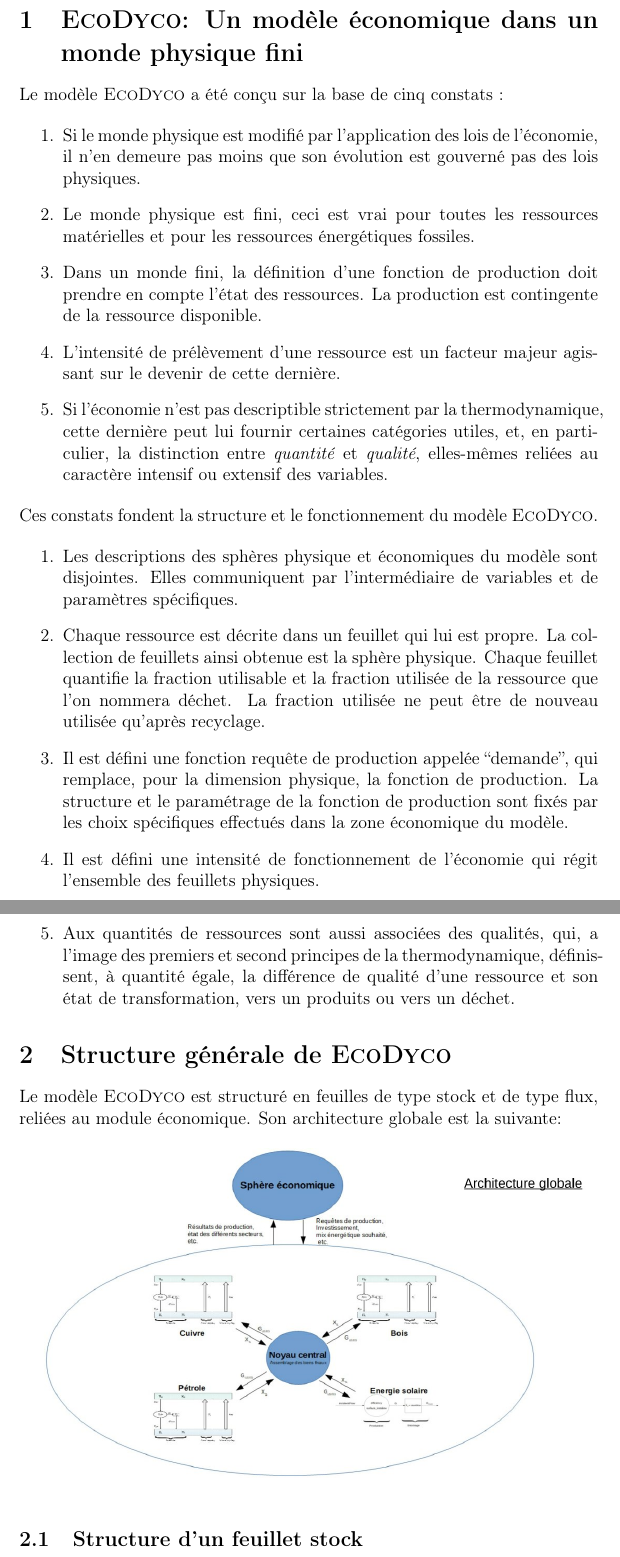
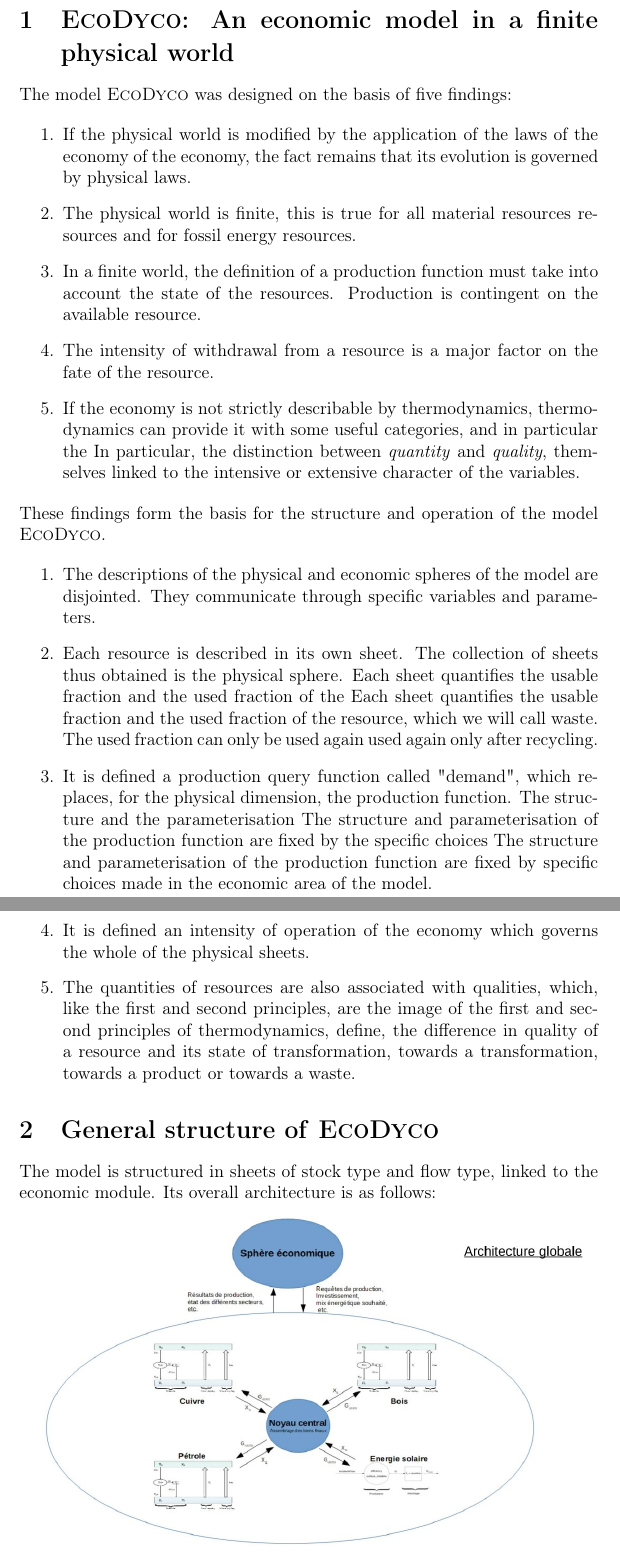
Before and after one commit to dyco-uparis/EcoDyco, a LaTeX document (manual/Manual_ECODYCO_en_v1.0.tex): two parts of pages 4 and 5 of 42, joined at a grey line, cut at the place of the change. Compiled offline with pdfLaTeX.

Commit message:
update translation

```diff
--- a/manual/Manual_ECODYCO_en_v1.0.tex
+++ b/manual/Manual_ECODYCO_en_v1.0.tex
@@ -56,61 +56,82 @@
 \setcounter{page}{1}
 \newpage
 
-\section{\ed: Un modèle économique dans un monde physique fini}
-
-Le modèle \ed\ a été conçu sur la base de cinq constats :
+\section{\ed: An economic model in a finite physical world}
+
+%Le modèle \ed\ a été conçu sur la base de cinq constats :
+%
+%\begin{enumerate}
+%\item Si le monde physique est modifié par l'application des lois de
+%l'économie, il n'en demeure pas moins que son évolution est gouverné pas des
+%lois physiques.
+%
+%\item Le monde physique est fini, ceci est vrai pour toutes les ressources
+%matérielles et pour les ressources énergétiques fossiles.
+%
+%\item Dans un monde fini, la définition d'une fonction de production doit prendre en compte l'état des ressources. La production est contingente de la ressource disponible.
+%
+%\item L'intensité de prélèvement d'une ressource est un facteur majeur
+%agissant sur le devenir de cette dernière.
+%
+%\item Si l'économie n'est pas descriptible strictement par la thermodynamique,
+%cette dernière peut lui fournir certaines catégories utiles, et, en
+%particulier, la distinction entre \textit{quantité} et \textit{qualité},
+%elles-mêmes reliées au caractère intensif ou extensif des variables.
+%\end{enumerate}
+
+The model \ed\ was designed on the basis of five findings:
 
 \begin{enumerate}
-\item Si le monde physique est modifié par l'application des lois de
-l'économie, il n'en demeure pas moins que son évolution est gouverné pas des
-lois physiques.
-
-\item Le monde physique est fini, ceci est vrai pour toutes les ressources
-matérielles et pour les ressources énergétiques fossiles.
-
-\item Dans un monde fini, la définition d'une fonction de production doit prendre en compte l'état des ressources. La production est contingente de la ressource disponible.
-
-\item L'intensité de prélèvement d'une ressource est un facteur majeur
-agissant sur le devenir de cette dernière.
-
-\item Si l'économie n'est pas descriptible strictement par la thermodynamique,
-cette dernière peut lui fournir certaines catégories utiles, et, en
-particulier, la distinction entre \textit{quantité} et \textit{qualité},
-elles-mêmes reliées au caractère intensif ou extensif des variables.
+	\item If the physical world is modified by the application of the laws of the economy
+	of the economy, the fact remains that its evolution is governed by
+	physical laws.
+
+	\item The physical world is finite, this is true for all material resources
+	resources and for fossil energy resources.
+
+	\item In a finite world, the definition of a production function must take into account the state of the resources. Production is contingent on the available resource.
+
+	\item The intensity of withdrawal from a resource is a major factor
+	on the fate of the resource.
+
+	\item If the economy is not strictly describable by thermodynamics,
+	thermodynamics can provide it with some useful categories, and in particular the
+	In particular, the distinction between \textit{quantity} and \textit{quality},
+	themselves linked to the intensive or extensive character of the variables.
 \end{enumerate}
 
 
-\noindent Ces constats fondent la structure et le fonctionnement du modèle \ed.
+\noindent These findings form the basis for the structure and operation of the model \ed.
 
 \begin{enumerate}
-\item Les descriptions des sphères physique et économiques du modèle
-sont disjointes. Elles communiquent par l'intermédiaire de variables et de paramètres
-spécifiques.
-
-\item Chaque ressource est décrite dans un feuillet qui lui est propre. La collection de feuillets ainsi obtenue est la sphère physique. Chaque feuillet quantifie la fraction utilisable et la
-fraction utilisée de la ressource que l'on nommera déchet. La fraction utilisée ne peut être
-de nouveau utilisée qu'après recyclage.
-
-\item Il est défini une fonction requête de production appelée ``demande'', qui
-remplace, pour la dimension physique, la fonction de production. La structure et le paramétrage
-de la fonction de production sont fixés par les choix
-spécifiques effectués dans la zone économique du modèle.
-
-\item Il est défini une intensité de fonctionnement de l'économie qui régit
-l'ensemble des feuillets physiques.
-
-\item Aux quantités de ressources sont aussi associées des qualités, qui, a
-l'image des premiers et second principes de la thermodynamique, définissent,
-à quantité égale, la différence de qualité d'une ressource et son état de
-transformation, vers un produits ou vers un déchet.
+	\item The descriptions of the physical and economic spheres of the model
+	are disjointed. They communicate through specific variables and parameters.
+
+	\item Each resource is described in its own sheet. The collection of sheets thus obtained is the physical sphere. Each sheet quantifies the usable fraction and the used fraction of the
+	Each sheet quantifies the usable fraction and the used fraction of the resource, which we will call waste. The used fraction can only be used again
+	used again only after recycling.
+
+	\item It is defined a production query function called "demand", which
+	replaces, for the physical dimension, the production function. The structure and the parameterisation
+	The structure and parameterisation of the production function are fixed by the specific choices
+	The structure and parameterisation of the production function are fixed by specific choices made in the economic area of the model.
+
+	\item It is defined an intensity of operation of the economy which governs
+	the whole of the physical sheets.
+
+	\item The quantities of resources are also associated with qualities, which, like the first and second principles, are
+	the image of the first and second principles of thermodynamics, define,
+	the difference in quality of a resource and its state of transformation, towards a
+	transformation, towards a product or towards a waste.
 \end{enumerate}
 
-\section{Structure générale de \ed}
-
-Le modèle \ed\ est structuré en feuilles de type stock et de type flux,
-reliées au module économique. Son architecture globale est la suivante:
+
+\section{General structure of \ed}
+
+The model is structured in sheets of stock type and flow type,
+linked to the economic module. Its overall architecture is as follows:
+
 
 \begin{figure}[h]
 \centering \includegraphics[width=1.0\textwidth]{figures/Archiglobale.jpg}\end{figure}
 
-\subsection{Structure d'un feuillet stock}
```
Also changed, not shown: manual/Manual_ECODYCO_en_v1.0.tex (16 more changed lines).
